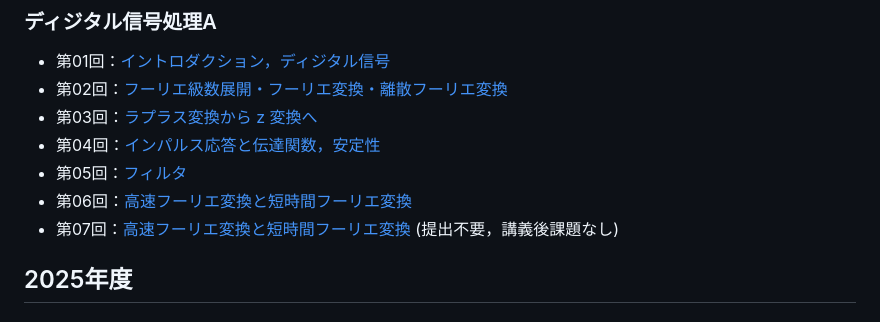
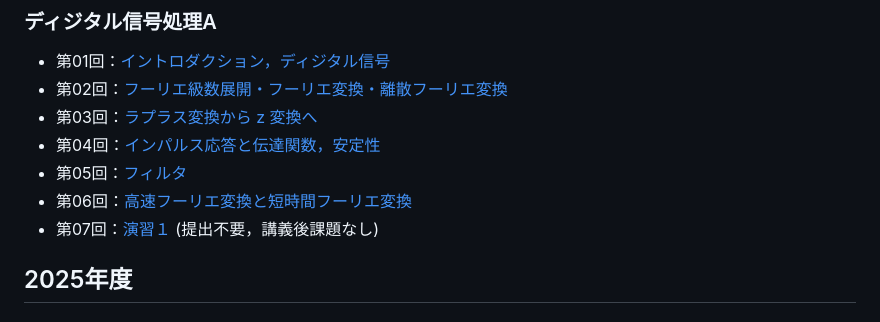
Before and after one commit to takamichi-lab/digitalsignalprocessing-keio, a Markdown page: readme.md, the part around the change. GitHub-like rendering.

```diff
--- a/readme.md
+++ b/readme.md
@@ -7,7 +7,7 @@
 - 第04回：[インパルス応答と伝達関数，安定性](https://takamichi-lab.github.io/digitalsignalprocessing-keio/2026/04.pdf)
 - 第05回：[フィルタ](https://takamichi-lab.github.io/digitalsignalprocessing-keio/2026/05.pdf)
 - 第06回：[高速フーリエ変換と短時間フーリエ変換](https://takamichi-lab.github.io/digitalsignalprocessing-keio/2026/06.pdf)
-- 第07回：[高速フーリエ変換と短時間フーリエ変換](https://takamichi-lab.github.io/digitalsignalprocessing-keio/2026/07.pdf) (提出不要，講義後課題なし)
+- 第07回：[演習１](https://takamichi-lab.github.io/digitalsignalprocessing-keio/2026/07.pdf) (提出不要，講義後課題なし)
 
 ## 2025年度
 ### ディジタル信号処理A
```
